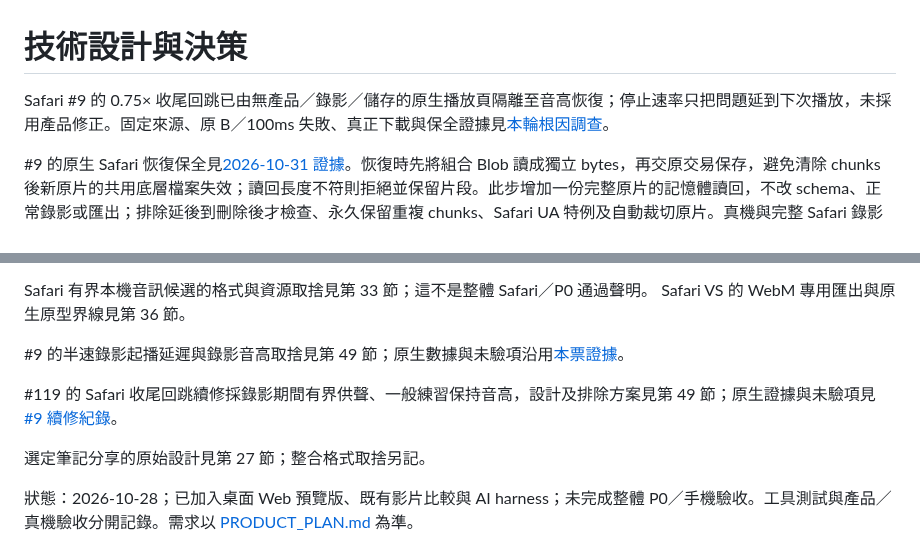
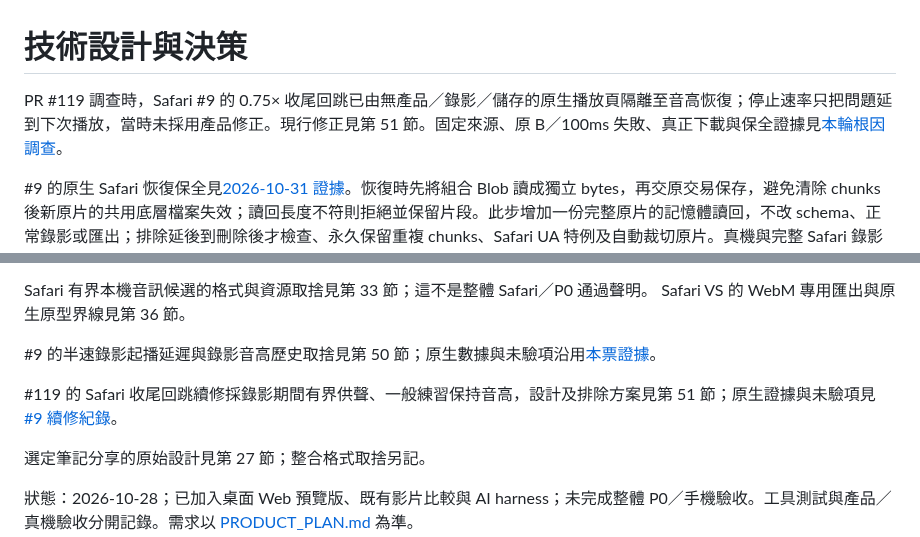
Before and after one commit to sunpochin/dance-stamp, a Markdown page: TECHNICAL.md, 2 parts joined by grey strips. Drawn GitHub-style.

Commit message:
docs: Distinguish current Safari decisions from historical controls
Point the technical index to the preserved historical pitch controls and current bounded capture audio sections so readers cannot mistake an original failed candidate for the integrated implementation.

```diff
--- a/TECHNICAL.md
+++ b/TECHNICAL.md
@@ -1,7 +1,7 @@
 <!-- 檔案用途：產品與開發工具的技術決策索引。所在層：根文件。主要關聯：AGENTS.md、docs/PRODUCT_PLAN.md、docs/ai/HARNESS.md。 -->
 # 技術設計與決策
 
-Safari #9 的 0.75× 收尾回跳已由無產品／錄影／儲存的原生播放頁隔離至音高恢復；停止速率只把問題延到下次播放，未採用產品修正。固定來源、原 B／100ms 失敗、真正下載與保全證據見[本輪根因調查](docs/evidence/issue-9-capture-recovery.md#2026-10-31-safari-075-收尾位置回跳根因)。
+PR #119 調查時，Safari #9 的 0.75× 收尾回跳已由無產品／錄影／儲存的原生播放頁隔離至音高恢復；停止速率只把問題延到下次播放，當時未採用產品修正。現行修正見第 51 節。固定來源、原 B／100ms 失敗、真正下載與保全證據見[本輪根因調查](docs/evidence/issue-9-capture-recovery.md#2026-10-31-safari-075-收尾位置回跳根因)。
 
 #9 的原生 Safari 恢復保全見[2026-10-31 證據](docs/evidence/issue-9-capture-recovery.md#2026-10-31-原生-safari-恢復原片)。恢復時先將組合 Blob 讀成獨立 bytes，再交原交易保存，避免清除 chunks 後新原片的共用底層檔案失效；讀回長度不符則拒絕並保留片段。此步增加一份完整原片的記憶體讀回，不改 schema、正常錄影或匯出；排除延後到刪除後才檢查、永久保留重複 chunks、Safari UA 特例及自動裁切原片。真機與完整 Safari 錄影矩陣仍未驗收。
 
@@ -16,9 +16,9 @@ Safari #9 的 0.75× 收尾回跳已由無產品／錄影／儲存的原生播
 
 Safari 有界本機音訊候選的格式與資源取捨見第 33 節；這不是整體 Safari／P0 通過聲明。 Safari VS 的 WebM 專用匯出與原生原型界線見第 36 節。
 
-#9 的半速錄影起播延遲與錄影音高取捨見第 49 節；原生數據與未驗項沿用[本票證據](docs/evidence/issue-9-capture-recovery.md#2026-10-31-半速錄影起播延遲)。
+#9 的半速錄影起播延遲與錄影音高歷史取捨見第 50 節；原生數據與未驗項沿用[本票證據](docs/evidence/issue-9-capture-recovery.md#2026-10-31-半速錄影起播延遲)。
 
-#119 的 Safari 收尾回跳續修採錄影期間有界供聲、一般練習保持音高，設計及排除方案見第 49 節；原生證據與未驗項見 [#9 續修紀錄](docs/evidence/issue-9-capture-recovery.md#119-續作錄影聲路與一般練習音高)。
+#119 的 Safari 收尾回跳續修採錄影期間有界供聲、一般練習保持音高，設計及排除方案見第 51 節；原生證據與未驗項見 [#9 續修紀錄](docs/evidence/issue-9-capture-recovery.md#119-續作錄影聲路與一般練習音高)。
 
 選定筆記分享的原始設計見第 27 節；整合格式取捨另記。
 
```
